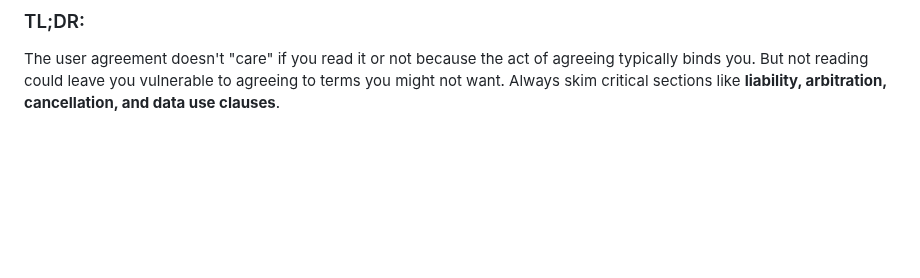
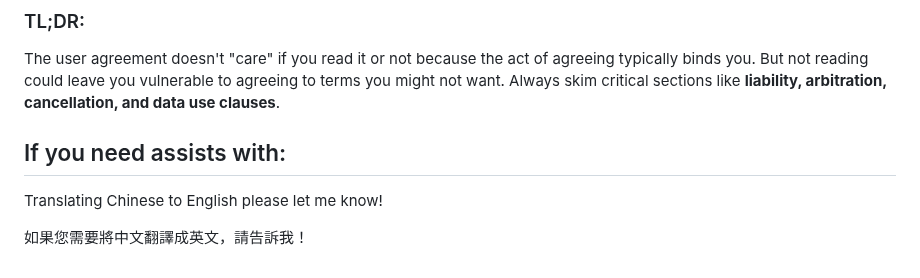
Before and after one commit to ewdlop/ewdlop, a Markdown page: README.md, the part around the change. Drawn GitHub-style; blank space fills up the shorter version.

```diff
--- a/README.md
+++ b/README.md
@@ -85,3 +85,10 @@ Legally speaking, **user agreements** or **terms of service** typically do not "
 
 ### TL;DR:
 The user agreement doesn't "care" if you read it or not because the act of agreeing typically binds you. But not reading could leave you vulnerable to agreeing to terms you might not want. Always skim critical sections like **liability, arbitration, cancellation, and data use clauses**.
+
+
+## If you need assists with:
+
+Translating Chinese to English please let me know!
+
+如果您需要將中文翻譯成英文，請告訴我！
```
